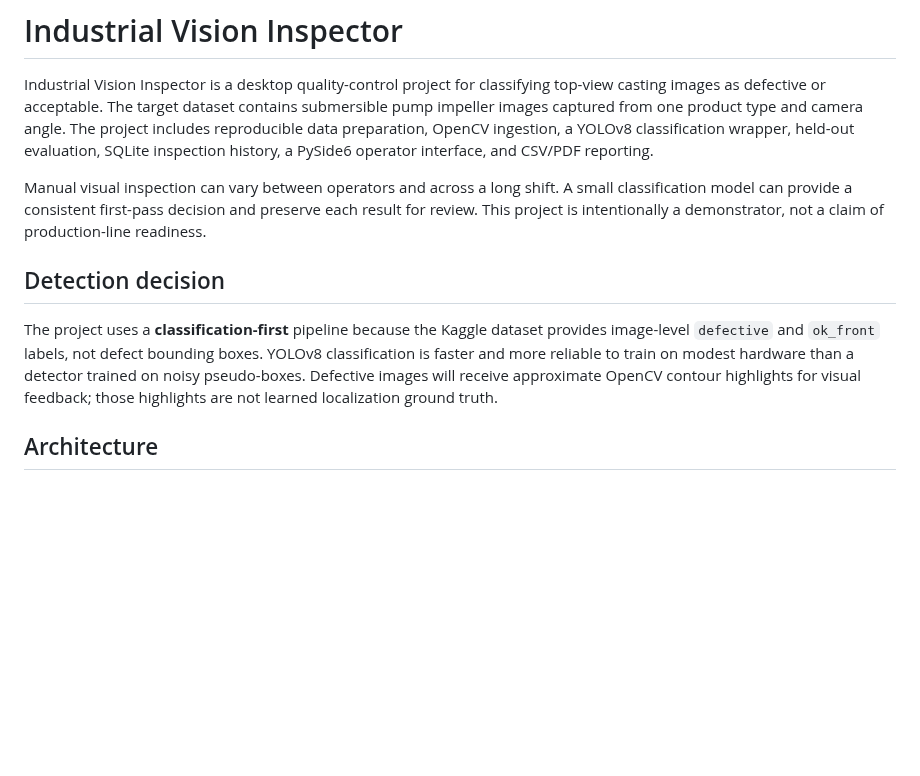
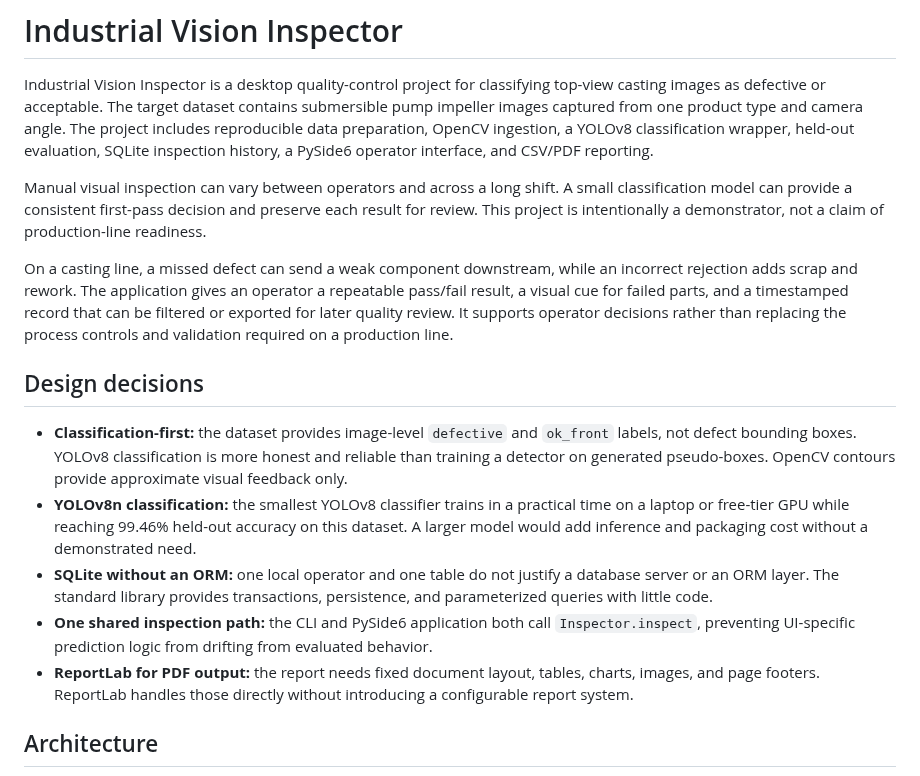
Before and after one commit to rupinmunjal/industrial-vision-inspector, a Markdown page: README.md, the part around one of its changes. Drawn GitHub-style; blank space fills up the shorter version.

```diff
--- a/README.md
+++ b/README.md
@@ -4,9 +4,15 @@ Industrial Vision Inspector is a desktop quality-control project for classifying
 
 Manual visual inspection can vary between operators and across a long shift. A small classification model can provide a consistent first-pass decision and preserve each result for review. This project is intentionally a demonstrator, not a claim of production-line readiness.
 
-## Detection decision
+On a casting line, a missed defect can send a weak component downstream, while an incorrect rejection adds scrap and rework. The application gives an operator a repeatable pass/fail result, a visual cue for failed parts, and a timestamped record that can be filtered or exported for later quality review. It supports operator decisions rather than replacing the process controls and validation required on a production line.
 
-The project uses a **classification-first** pipeline because the Kaggle dataset provides image-level `defective` and `ok_front` labels, not defect bounding boxes. YOLOv8 classification is faster and more reliable to train on modest hardware than a detector trained on noisy pseudo-boxes. Defective images will receive approximate OpenCV contour highlights for visual feedback; those highlights are not learned localization ground truth.
+## Design decisions
+
+- **Classification-first:** the dataset provides image-level `defective` and `ok_front` labels, not defect bounding boxes. YOLOv8 classification is more honest and reliable than training a detector on generated pseudo-boxes. OpenCV contours provide approximate visual feedback only.
+- **YOLOv8n classification:** the smallest YOLOv8 classifier trains in a practical time on a laptop or free-tier GPU while reaching 99.46% held-out accuracy on this dataset. A larger model would add inference and packaging cost without a demonstrated need.
+- **SQLite without an ORM:** one local operator and one table do not justify a database server or an ORM layer. The standard library provides transactions, persistence, and parameterized queries with little code.
+- **One shared inspection path:** the CLI and PySide6 application both call `Inspector.inspect`, preventing UI-specific prediction logic from drifting from evaluated behavior.
+- **ReportLab for PDF output:** the report needs fixed document layout, tables, charts, images, and page footers. ReportLab handles those directly without introducing a configurable report system.
 
 ## Architecture
 
```
Also changed, not shown: other parts of README.md (+9 -0 lines), docs/samples/acceptable-input.jpg (added), docs/samples/acceptable-output.jpg (added), docs/samples/defective-input.jpg (added), docs/samples/defective-output.jpg (added).
